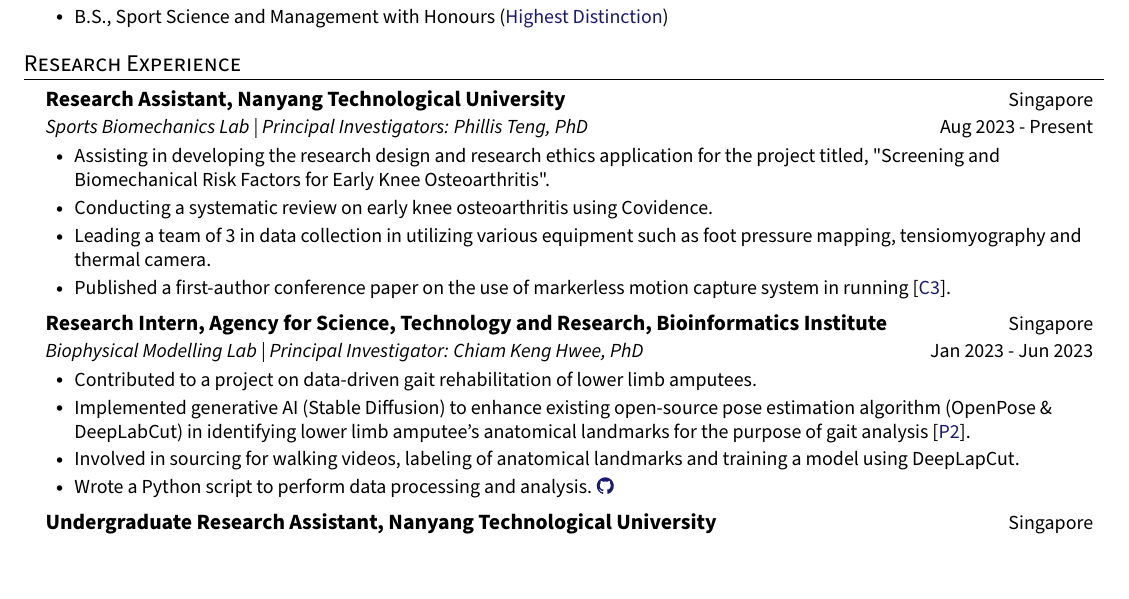
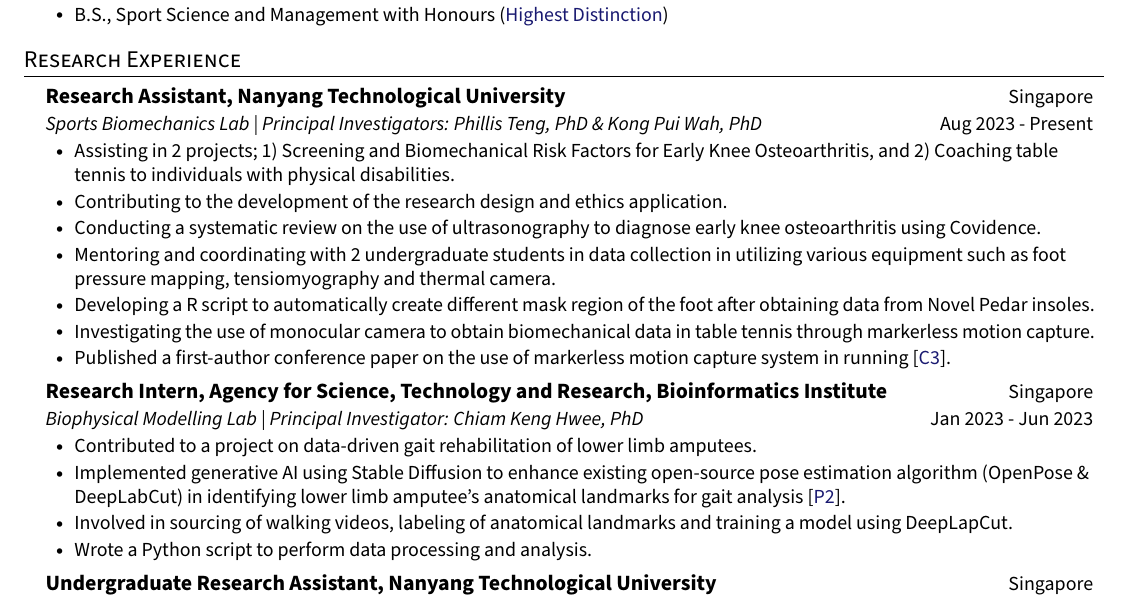
Before and after one commit to Shahril-Iskandar/personal-cv, a LaTeX document (main.tex, which reads mypreamble.sty, sections/research_experience.tex): part of page 1 of 3, cut so that both start at the same text. Compiled offline with pdfLaTeX.

Commit message:
updated research exp

```diff
--- a/mypreamble.sty
+++ b/mypreamble.sty
@@ -64,7 +64,7 @@
 \addtolength{\textheight}{1.0in}
 
 \setlength{\headwidth}{\textwidth}
-\fancyfoot[R]{\textcolor{lightgray}{\fontsize{8}{10}\selectfont Updated: 15 July 2024}} % See if can make it lighter
+\fancyfoot[R]{\textcolor{lightgray}{\fontsize{8}{10}\selectfont Updated: 2 Aug 2024}} % See if can make it lighter
 \urlstyle{same}
 
 \raggedbottom
--- a/sections/research_experience.tex
+++ b/sections/research_experience.tex
@@ -7,13 +7,16 @@
 
     \resumeSubheading
       {Research Assistant, Nanyang Technological University}{Singapore}
-      {Sports Biomechanics Lab | Principal Investigators: Phillis Teng, PhD}{Aug 2023 - Present}
+      {Sports Biomechanics Lab | Principal Investigators: Phillis Teng, PhD \& Kong Pui Wah, PhD}{Aug 2023 - Present}
         \resumeItemListStart
-            \resumeItem{Assisting in developing the research design and research ethics application for the project titled, "Screening and Biomechanical Risk Factors for Early Knee Osteoarthritis".}
+            \resumeItem{Assisting in 2 projects; 1) Screening and Biomechanical Risk Factors for Early Knee Osteoarthritis, and 2) Coaching table tennis to individuals with physical disabilities.}
+            \resumeItem{Contributing to the development of the research design and ethics application.}
             % \resumeItem{The project aims to develop a novel screening method to identify biomechanical markers for recreational runners identified to be at risk of early knee osteoarthritis, }
-            \resumeItem{Conducting a systematic review on early knee osteoarthritis using Covidence.}
-            \resumeItem{Leading a team of 3 in data collection in utilizing various equipment such as foot pressure mapping, tensiomyography and thermal camera.}
+            \resumeItem{Conducting a systematic review on the use of ultrasonography to diagnose early knee osteoarthritis using Covidence.}
+            \resumeItem{Mentoring and coordinating with 2 undergraduate students in data collection in utilizing various equipment such as foot pressure mapping, tensiomyography and thermal camera.}
+            \resumeItem{Developing a R script to automatically create different mask region of the foot after obtaining data from Novel Pedar insoles.}
             % \resumeItem{Facilitating recruitment of participants and data analysis.}
+            \resumeItem{Investigating the use of monocular camera to obtain biomechanical data in table tennis through markerless motion capture.}
             \resumeItem{Published a first-author conference paper on the use of markerless motion capture system in running [\textcolor{MidnightBlue}{C\ref{conference: isbs2024opencap}}].}
         \resumeItemListEnd
 
@@ -22,9 +25,9 @@
       {Biophysical Modelling Lab | Principal Investigator: Chiam Keng Hwee, PhD}{Jan 2023 - Jun 2023}
         \resumeItemListStart
             \resumeItem{Contributed to a project on data-driven gait rehabilitation of lower limb amputees.}
-            \resumeItem{Implemented generative AI (Stable Diffusion) to enhance existing open-source pose estimation algorithm (OpenPose \& DeepLabCut) in identifying lower limb amputee's anatomical landmarks for the purpose of gait analysis [\textcolor{MidnightBlue}{P\ref{article: diffusion_openpose}}].}
-            \resumeItem{Involved in sourcing for walking videos, labeling of anatomical landmarks and training a model using DeepLapCut.}
-            \resumeItem{Wrote a Python script to perform data processing and analysis. \href{https://github.com/Shahril-Iskandar/ProjectAmputee}{\faGithub}}
+            \resumeItem{Implemented generative AI using Stable Diffusion to enhance existing open-source pose estimation algorithm (OpenPose \& DeepLabCut) in identifying lower limb amputee's anatomical landmarks for gait analysis [\textcolor{MidnightBlue}{P\ref{article: diffusion_openpose}}].}
+            \resumeItem{Involved in sourcing of walking videos, labeling of anatomical landmarks and training a model using DeepLapCut.}
+            \resumeItem{Wrote a Python script to perform data processing and analysis.}
             % \resumeItem{Related publication: P\ref{article: astar internship}}
         \resumeItemListEnd
 
```
Also changed, not shown: main.pdf, 1 other file.
